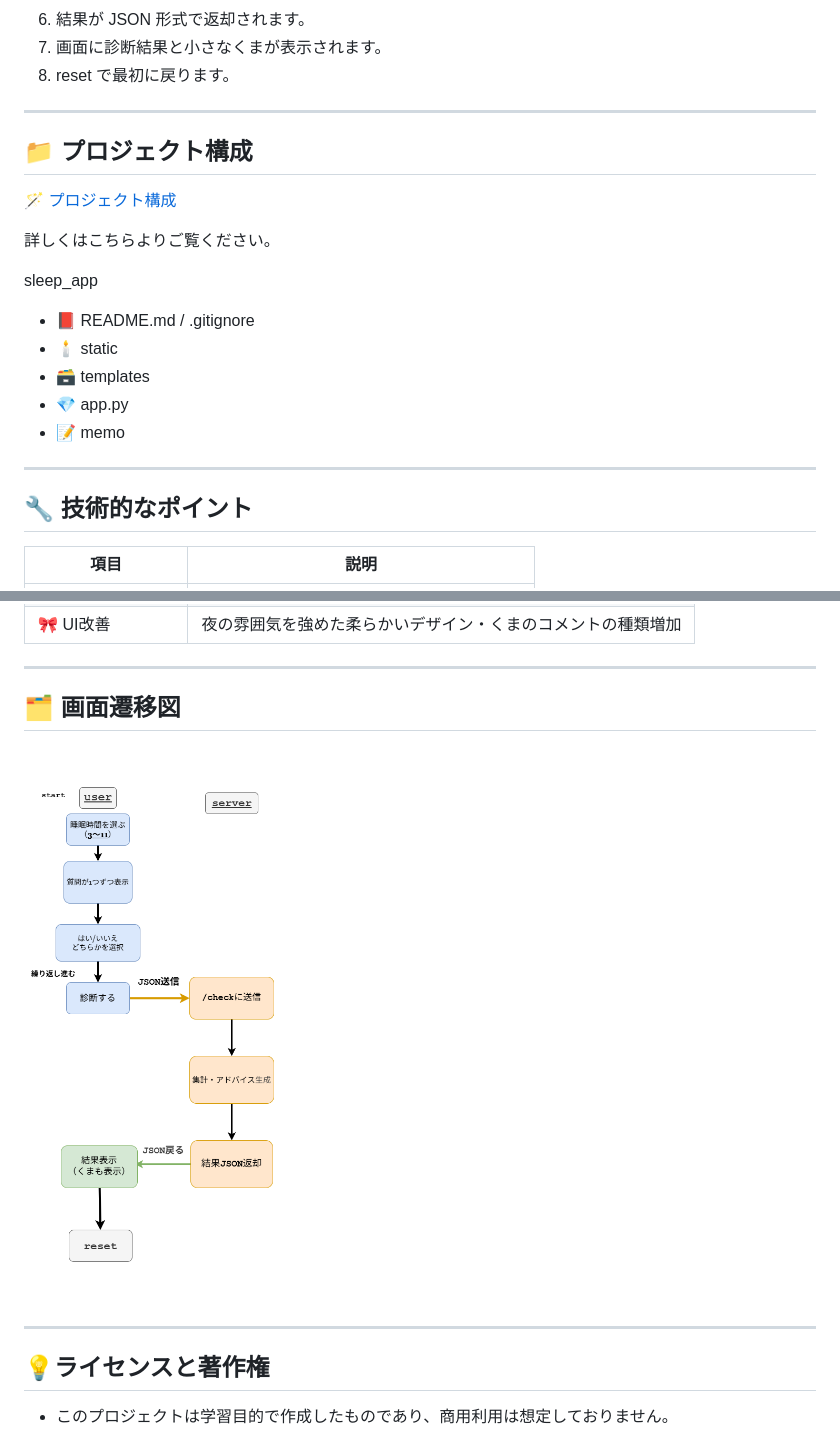
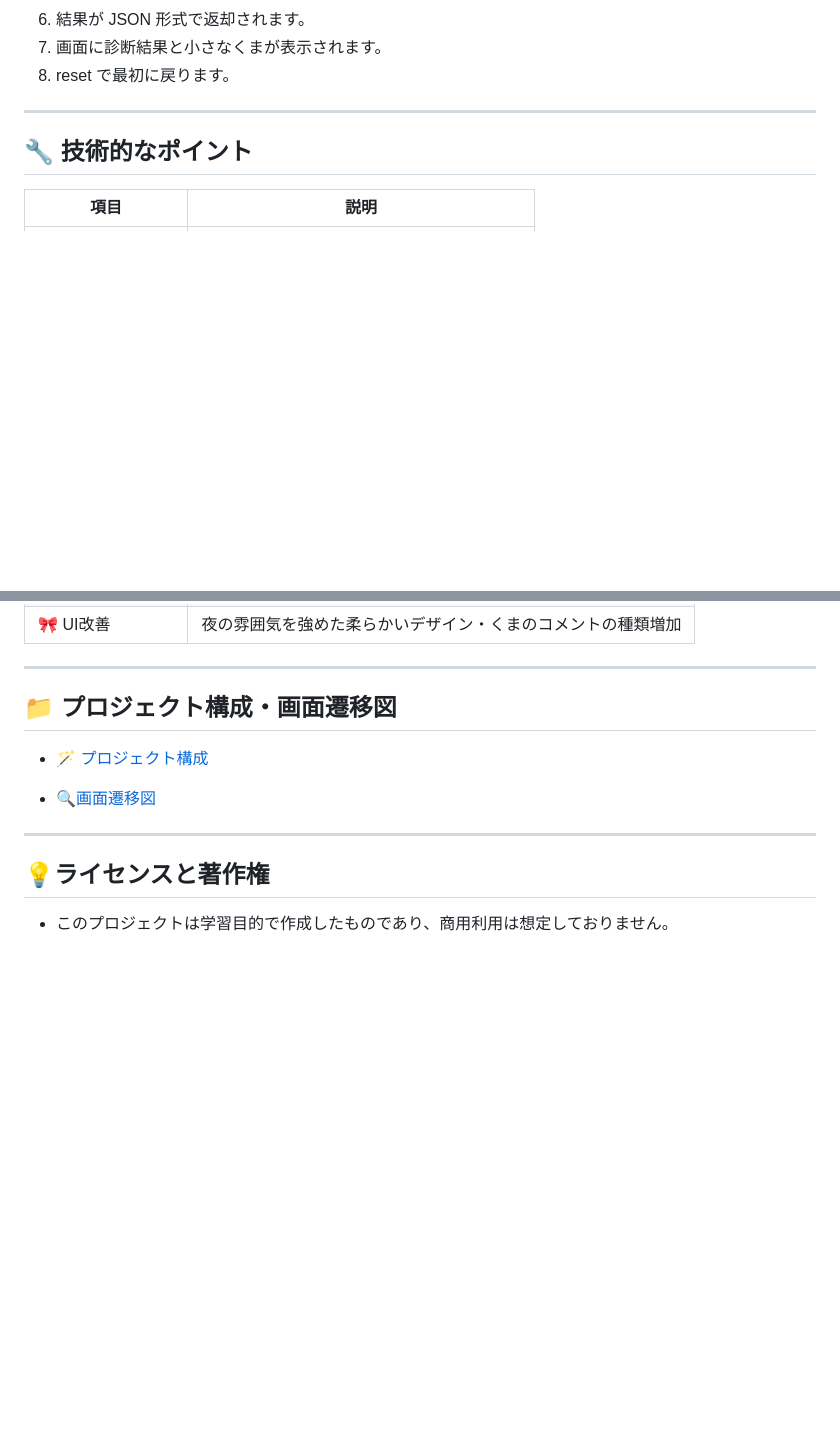
Before and after one commit to shiokuma000/sleep_app, a Markdown page: README.md, 2 parts joined by grey strips. Rendered like a GitHub page; blank space fills up the shorter version.

```diff
--- a/README.md
+++ b/README.md
@@ -81,21 +81,6 @@ UIは淡く静かな雰囲気を意識し、操作に迷わない最小限の動
 7. 画面に診断結果と小さなくまが表示されます。
 8. reset で最初に戻ります。
 
----
-
-## 📁 プロジェクト構成
-
- [🪄 プロジェクト構成](PROJECT.md)
-
-詳しくはこちらよりご覧ください。
-
-sleep_app
-- 📕 README.md / .gitignore
-- 🕯️ static
-- 🗃️ templates
-- 💎 app.py
-- 📝 memo
-
 
 ---
 
@@ -120,9 +105,11 @@ sleep_app
 
 ---
 
-## 🗂 画面遷移図
+## 📁 プロジェクト構成・画面遷移図
 
-![sleep_app_flow](docs/sleep.png)
+ - [🪄 プロジェクト構成](PROJECT.md)
+
+- [🔍画面遷移図](docs/sleep.png)
 
 
 ---
```
